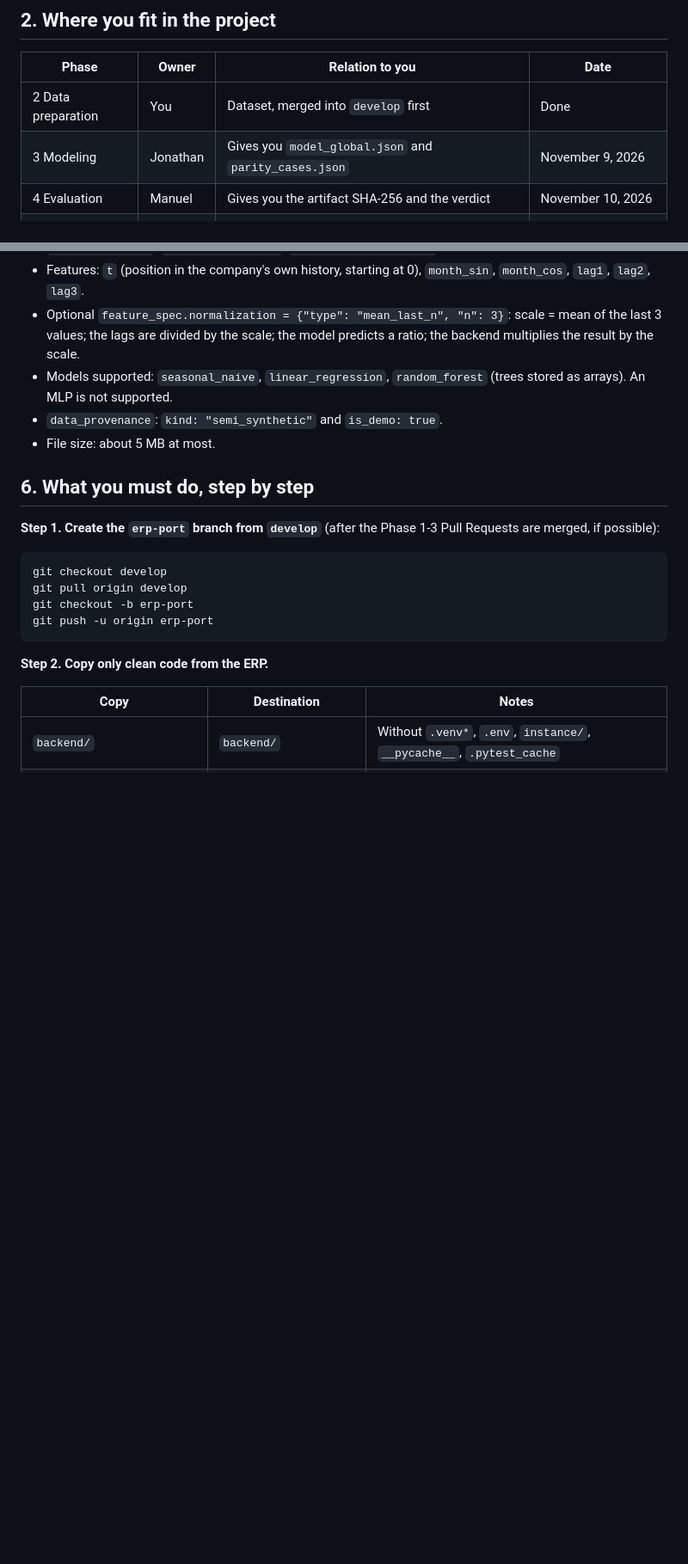
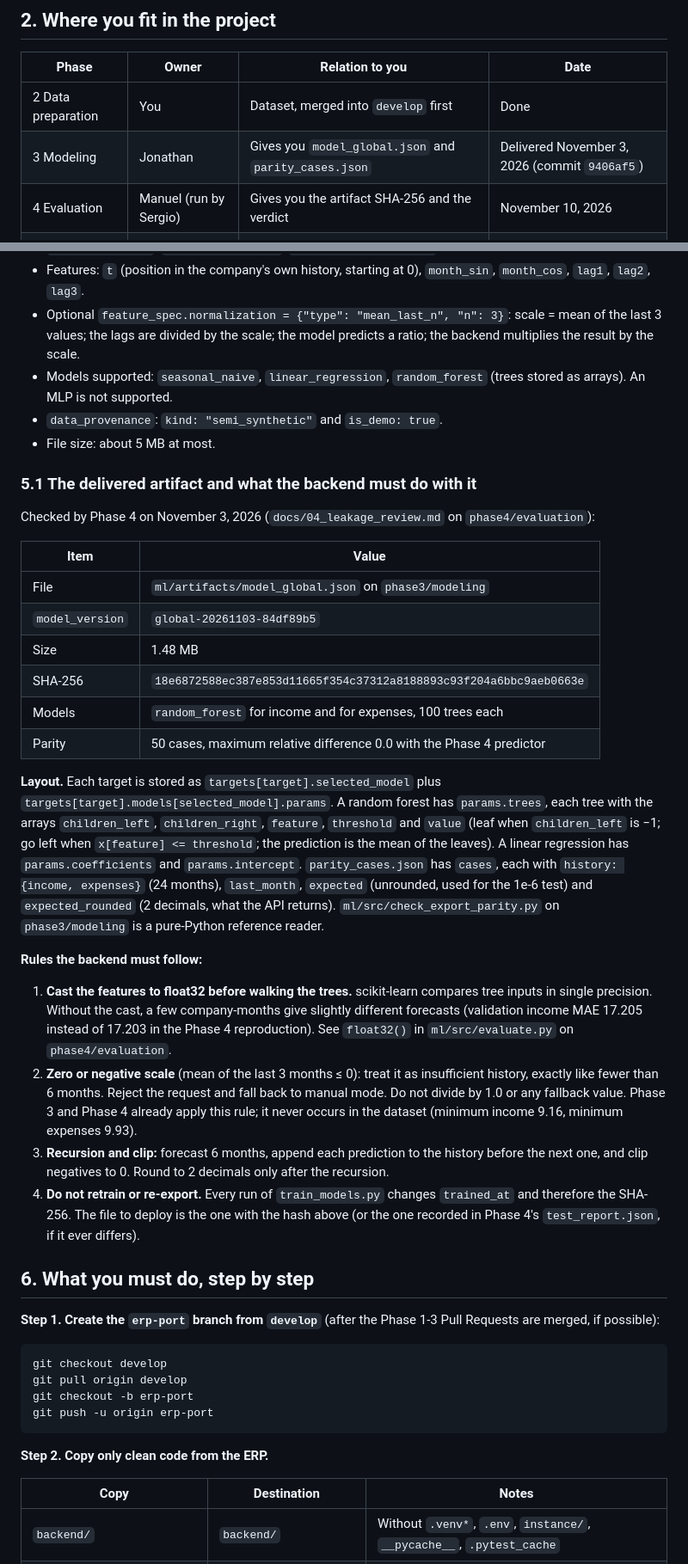
Before and after one commit to SergioMoreno12/AlertaFiscal, a Markdown page: docs/phases/PHASE_5_INSTRUCTIONS.md, 2 parts joined by grey strips. Shown at 86% size. Rendered like a GitHub page; blank space fills up the shorter version.

Commit message:
docs: add phase 5 status and the delivered artifact rules

```diff
--- a/docs/phases/PHASE_5_INSTRUCTIONS.md
+++ b/docs/phases/PHASE_5_INSTRUCTIONS.md
@@ -15,8 +31,8 @@ The product of this course is the AlertaFiscal ERP with the machine learning for
 | Phase | Owner | Relation to you | Date |
 |---|---|---|---|
 | 2 Data preparation | You | Dataset, merged into `develop` first | Done |
-| 3 Modeling | Jonathan | Gives you `model_global.json` and `parity_cases.json` | November 9, 2026 |
-| 4 Evaluation | Manuel | Gives you the artifact SHA-256 and the verdict | November 10, 2026 |
+| 3 Modeling | Jonathan | Gives you `model_global.json` and `parity_cases.json` | Delivered November 3, 2026 (commit `9406af5`) |
+| 4 Evaluation | Manuel (run by Sergio) | Gives you the artifact SHA-256 and the verdict | November 10, 2026 |
 | **5 Integration** | **You** | Port, adapt, integrate, deploy | **November 3-15, 2026** |
 | 1 and 6 | Sergio | Alert rule (Phase 1) and monitoring (Phase 6), built on your app | From November 6, 2026 |
 
@@ -50,6 +66,27 @@ The product of this course is the AlertaFiscal ERP with the machine learning for
 - `data_provenance`: `kind: "semi_synthetic"` and `is_demo: true`.
 - File size: about 5 MB at most.
 
+### 5.1 The delivered artifact and what the backend must do with it
+
+Checked by Phase 4 on November 3, 2026 (`docs/04_leakage_review.md` on `phase4/evaluation`):
+
+| Item | Value |
+|---|---|
+| File | `ml/artifacts/model_global.json` on `phase3/modeling` |
+| `model_version` | `global-20261103-84df89b5` |
+| Size | 1.48 MB |
+| SHA-256 | `18e6872588ec387e853d11665f354c37312a8188893c93f204a6bbc9aeb0663e` |
+| Models | `random_forest` for income and for expenses, 100 trees each |
+| Parity | 50 cases, maximum relative difference 0.0 with the Phase 4 predictor |
+
+**Layout.** Each target is stored as `targets[target].selected_model` plus `targets[target].models[selected_model].params`. A random forest has `params.trees`, each tree with the arrays `children_left`, `children_right`, `feature`, `threshold` and `value` (leaf when `children_left` is −1; go left when `x[feature] <= threshold`; the prediction is the mean of the leaves). A linear regression has `params.coefficients` and `params.intercept`. `parity_cases.json` has `cases`, each with `history: {income, expenses}` (24 months), `last_month`, `expected` (unrounded, used for the 1e-6 test) and `expected_rounded` (2 decimals, what the API returns). `ml/src/check_export_parity.py` on `phase3/modeling` is a pure-Python reference reader.
+
+**Rules the backend must follow:**
+1. **Cast the features to float32 before walking the trees.** scikit-learn compares tree inputs in single precision. Without the cast, a few company-months give slightly different forecasts (validation income MAE 17.205 instead of 17.203 in the Phase 4 reproduction). See `float32()` in `ml/src/evaluate.py` on `phase4/evaluation`.
+2. **Zero or negative scale** (mean of the last 3 months ≤ 0): treat it as insufficient history, exactly like fewer than 6 months. Reject the request and fall back to manual mode. Do not divide by 1.0 or any fallback value. Phase 3 and Phase 4 already apply this rule; it never occurs in the dataset (minimum income 9.16, minimum expenses 9.93).
+3. **Recursion and clip:** forecast 6 months, append each prediction to the history before the next one, and clip negatives to 0. Round to 2 decimals only after the recursion.
+4. **Do not retrain or re-export.** Every run of `train_models.py` changes `trained_at` and therefore the SHA-256. The file to deploy is the one with the hash above (or the one recorded in Phase 4's `test_report.json`, if it ever differs).
+
 ## 6. What you must do, step by step
 
 **Step 1. Create the `erp-port` branch from `develop`** (after the Phase 1-3 Pull Requests are merged, if possible):
```
Also changed, not shown: other parts of docs/phases/PHASE_5_INSTRUCTIONS.md (+24 -2 lines).
